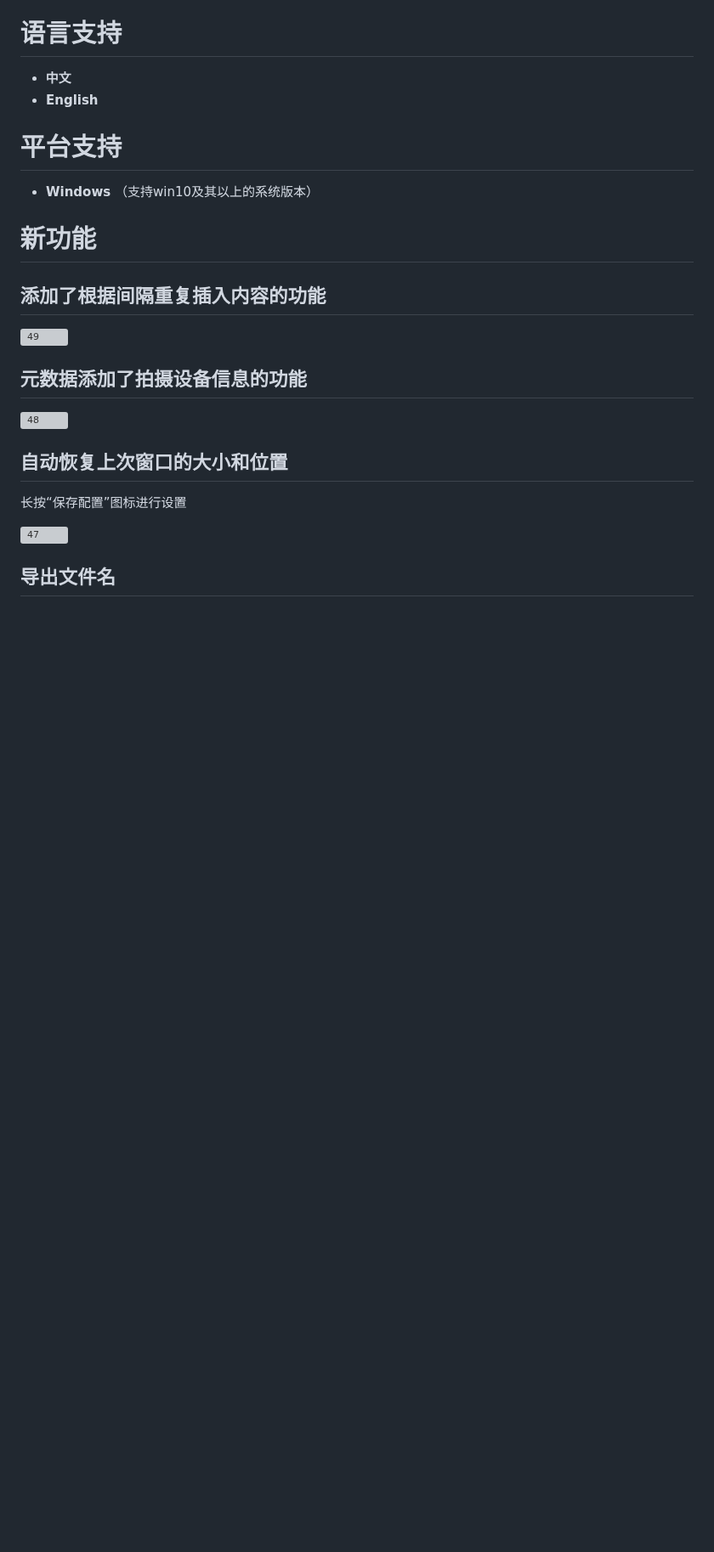
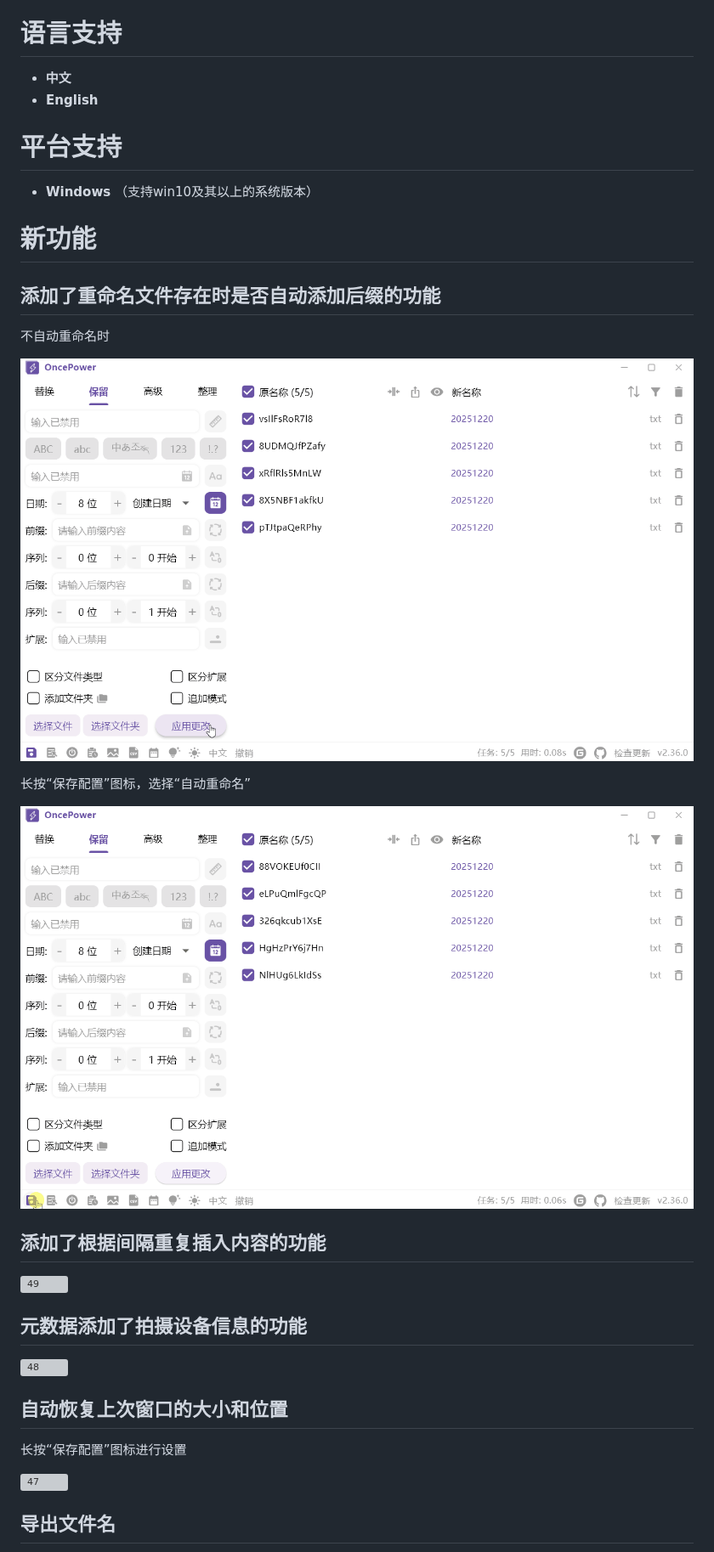
Before and after one commit to ilgnefz/once_power, a Markdown page: README.md, the part around the change. Shown at 85% size. GitHub-like rendering; pictures changed too: doc/50.gif (added), doc/51.gif (added); blank space fills up the shorter version; grey boxes are pictures that could not be loaded.

```diff
--- a/README.md
+++ b/README.md
@@ -16,6 +16,16 @@ OncePower 是一个文件和文件夹批量重命名工具，额外添加了批
 - **Windows** （支持win10及其以上的系统版本）
 
 # 新功能
+
+## 添加了重命名文件存在时是否自动添加后缀的功能
+
+不自动重命名时
+
+![50](doc/50.gif)
+
+长按“保存配置”图标，选择“自动重命名”
+
+![51](doc/51.gif)
 
 ## 添加了根据间隔重复插入内容的功能
 
```
Also changed, not shown: README-EN.md (+7 -0 lines), 16 other files.
